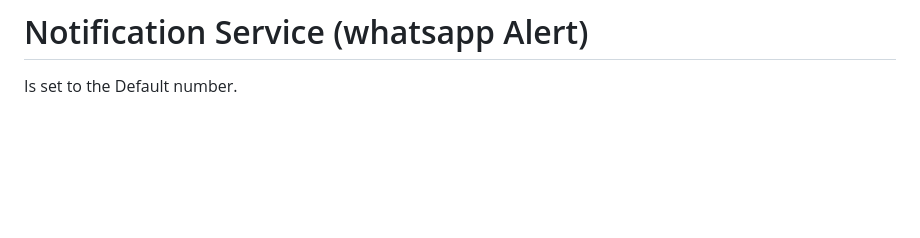
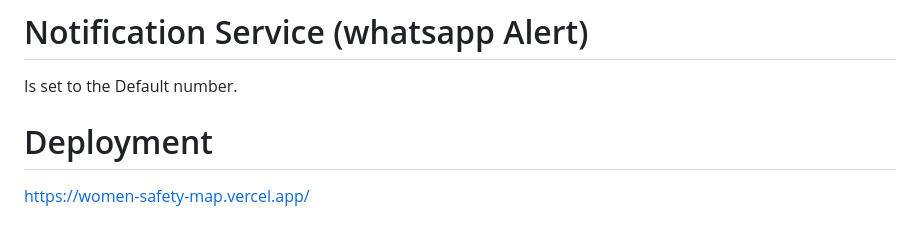
Before and after one commit to SuneethKokala/IU_Project_SE_SuneethKokala, a Markdown page: README.md, the part around the change. Rendered like a GitHub page; blank space fills up the shorter version.

Commit message:
Add deployment URL and update documentation

```diff
--- a/README.md
+++ b/README.md
@@ -47,3 +47,6 @@ The main goals of the **Women’s Safe Route Companion** project are:
 
 # Notification Service (whatsapp Alert)
 Is set to the Default number.
+
+# Deployment
+https://women-safety-map.vercel.app/
```
